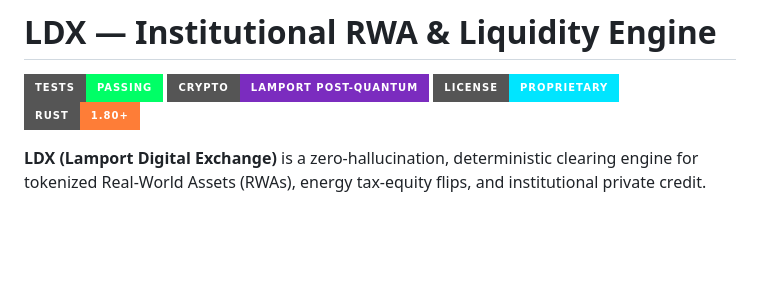
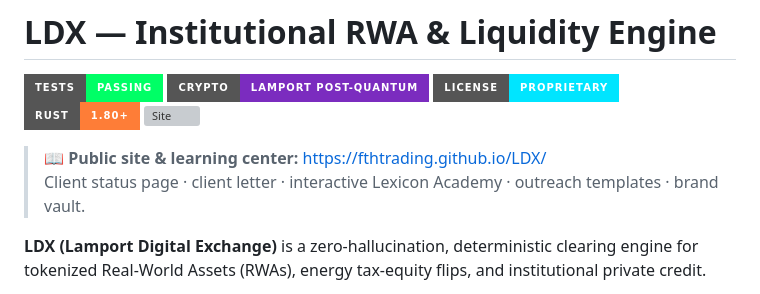
Before and after one commit to FTHTrading/LDX, a Markdown page: README.md, the part around the change. Rendered like a GitHub page; badges without logos; blank space fills up the shorter version; grey boxes are pictures that could not be loaded.

Commit message:
docs: link GitHub Pages site (fthtrading.github.io/LDX) in README

```diff
--- a/README.md
+++ b/README.md
@@ -4,6 +4,10 @@
 [![Crypto](https://img.shields.io/badge/crypto-Lamport%20Post--Quantum-7B2CBF?style=for-the-badge)](https://github.com/FTHTrading/LDX)
 [![License](https://img.shields.io/badge/license-Proprietary-00E5FF?style=for-the-badge)](./LICENSE)
 [![Rust](https://img.shields.io/badge/rust-1.80%2B-orange?style=for-the-badge&logo=rust)](https://www.rust-lang.org)
+[![Site](https://img.shields.io/badge/site-fthtrading.github.io%2FLDX-2E568F?style=for-the-badge&logo=github)](https://fthtrading.github.io/LDX/)
+
+> **📖 Public site & learning center:** https://fthtrading.github.io/LDX/
+> Client status page · client letter · interactive Lexicon Academy · outreach templates · brand vault.
 
 **LDX (Lamport Digital Exchange)** is a zero-hallucination, deterministic clearing engine for
 tokenized Real-World Assets (RWAs), energy tax-equity flips, and institutional private credit.
```
